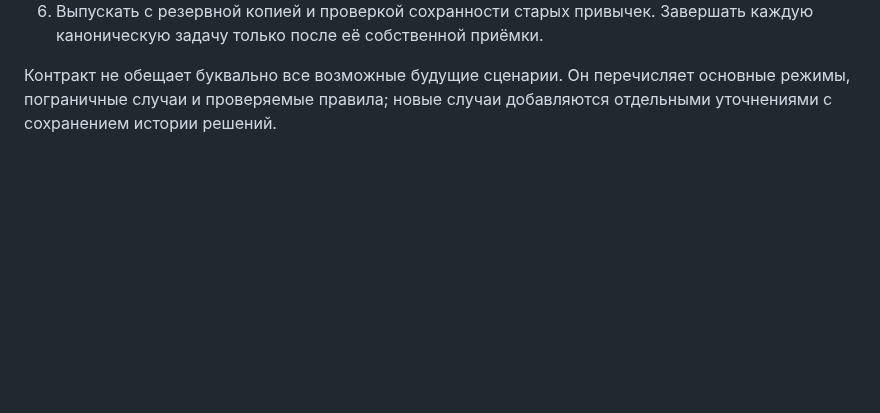
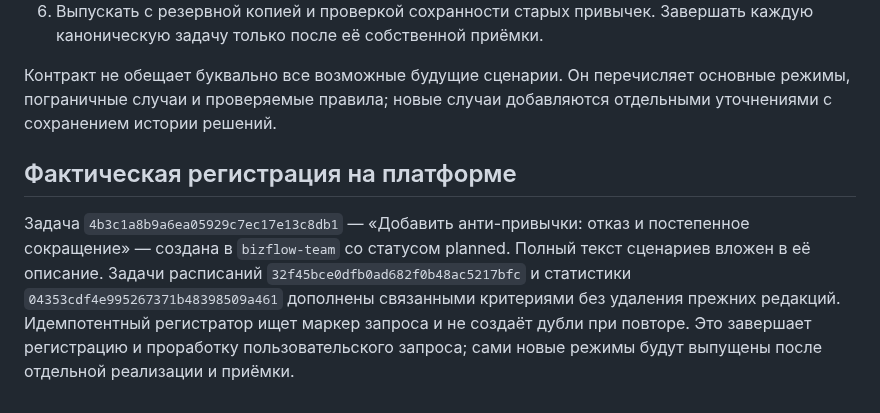
Before and after one commit to artkozk/Tessavia, a Markdown page: docs/architecture/HABITS_AND_ANTI_HABITS_SCENARIOS_2026_09_03.md, the part around the change. Rendered like a GitHub page; blank space fills up the shorter version.

```diff
--- a/docs/architecture/HABITS_AND_ANTI_HABITS_SCENARIOS_2026_09_03.md
+++ b/docs/architecture/HABITS_AND_ANTI_HABITS_SCENARIOS_2026_09_03.md
@@ -158,3 +158,15 @@
 Контракт не обещает буквально все возможные будущие сценарии. Он перечисляет
 основные режимы, пограничные случаи и проверяемые правила; новые случаи
 добавляются отдельными уточнениями с сохранением истории решений.
+
+
+## Фактическая регистрация на платформе
+
+Задача `4b3c1a8b9a6ea05929c7ec17e13c8db1` — «Добавить анти-привычки:
+отказ и постепенное сокращение» — создана в `bizflow-team` со статусом
+planned. Полный текст сценариев вложен в её описание. Задачи расписаний
+`32f45bce0dfb0ad682f0b48ac5217bfc` и статистики
+`04353cdf4e995267371b48398509a461` дополнены связанными критериями без удаления
+прежних редакций. Идемпотентный регистратор ищет маркер запроса и не создаёт
+дубли при повторе. Это завершает регистрацию и проработку пользовательского
+запроса; сами новые режимы будут выпущены после отдельной реализации и приёмки.
```
Also changed, not shown: docs/operations/ACTIVE_TASKS_RELEASES_2026_09_03.md (+40 -0 lines), docs/product/ACTIVE_TASK_QUEUE_2026_09_03.md (+8 -0 lines).
